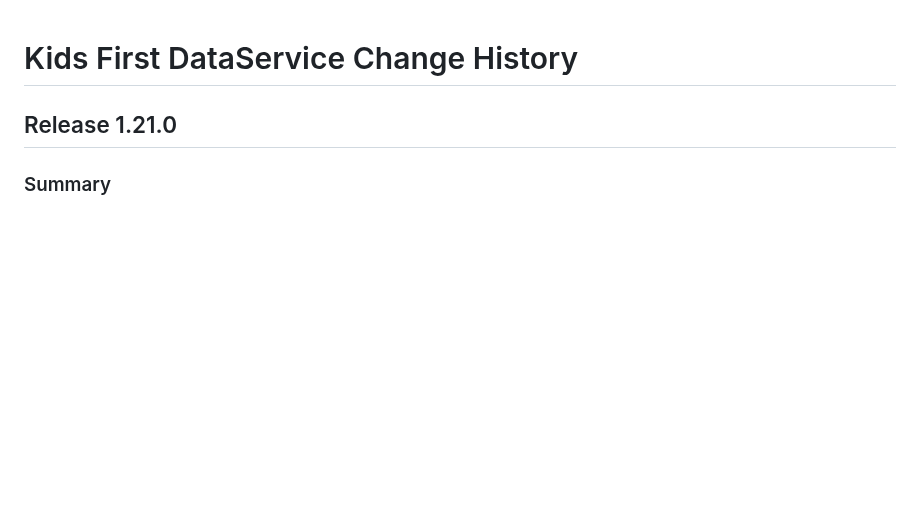
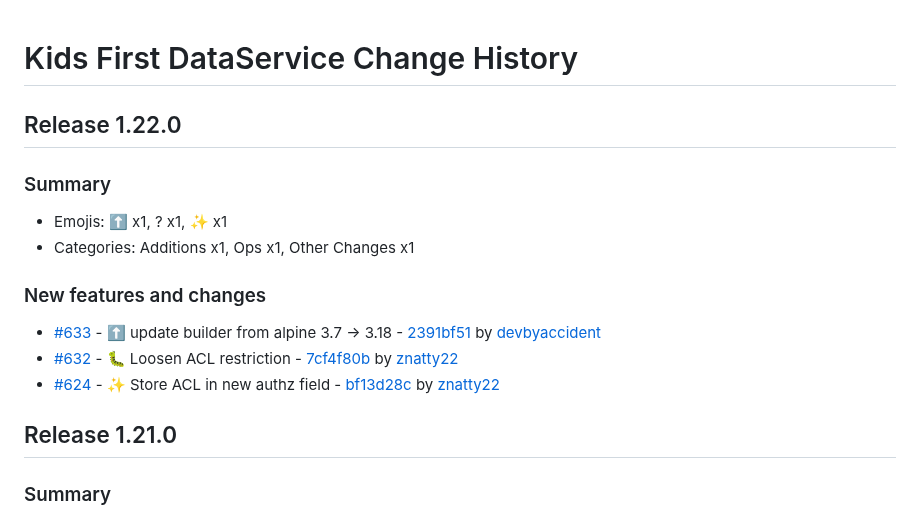
Before and after one commit to kids-first/kf-api-dataservice, a Markdown page: CHANGELOG.md, the part around the change. GitHub-like rendering; blank space fills up the shorter version.

Commit message:
:label: Release 1.22.0
## Release 1.22.0

### Summary

- Emojis: ⬆️ x1, ? x1, ✨ x1
- Categories: Additions x1, Ops x1, Other Changes x1

### New features and changes

- [#633](https://github.com/kids-first/kf-api-dataservice/pull/633) - ⬆️ update builder from alpine 3.7 -> 3.18 - [2391bf51](https://github.com/kids-first/kf-api-dataservice/commit/2391bf51c5463d5370632ef92cec1fc37906f8c5) by [devbyaccident](https://github.com/devbyaccident)
- [#632](https://github.com/kids-first/kf-api-dataservice/pull/632) -  :bug: Loosen ACL restriction - [7cf4f80b](https://github.com/kids-first/kf-api-dataservice/commit/7cf4f80b851bf9699bf52199d654c461ae28d6c4) by [znatty22](https://github.com/znatty22)
- [#624](https://github.com/kids-first/kf-api-dataservice/pull/624) - ✨ Store ACL in new authz field - [bf13d28c](https://github.com/kids-first/kf-api-dataservice/commit/bf13d28cbc0961094989b49e975fd9529f30e1ae) by [znatty22](https://github.com/znatty22)

```diff
--- a/CHANGELOG.md
+++ b/CHANGELOG.md
@@ -1,4 +1,18 @@
 # Kids First DataService Change History
+
+## Release 1.22.0
+
+### Summary
+
+- Emojis: ⬆️ x1, ? x1, ✨ x1
+- Categories: Additions x1, Ops x1, Other Changes x1
+
+### New features and changes
+
+- [#633](https://github.com/kids-first/kf-api-dataservice/pull/633) - ⬆️ update builder from alpine 3.7 -> 3.18 - [2391bf51](https://github.com/kids-first/kf-api-dataservice/commit/2391bf51c5463d5370632ef92cec1fc37906f8c5) by [devbyaccident](https://github.com/devbyaccident)
+- [#632](https://github.com/kids-first/kf-api-dataservice/pull/632) -  :bug: Loosen ACL restriction - [7cf4f80b](https://github.com/kids-first/kf-api-dataservice/commit/7cf4f80b851bf9699bf52199d654c461ae28d6c4) by [znatty22](https://github.com/znatty22)
+- [#624](https://github.com/kids-first/kf-api-dataservice/pull/624) - ✨ Store ACL in new authz field - [bf13d28c](https://github.com/kids-first/kf-api-dataservice/commit/bf13d28cbc0961094989b49e975fd9529f30e1ae) by [znatty22](https://github.com/znatty22)
+
 
 ## Release 1.21.0
 
```
